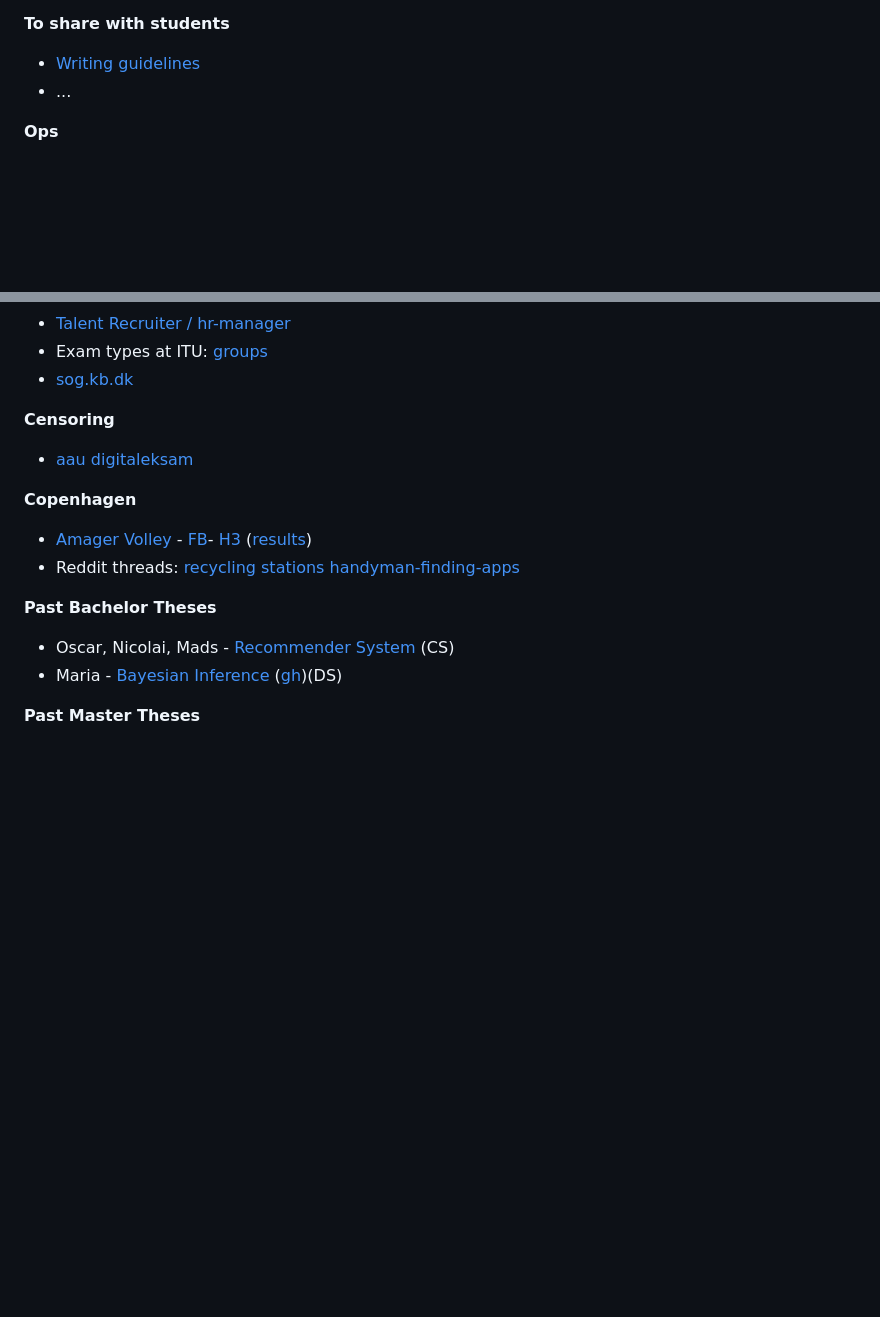
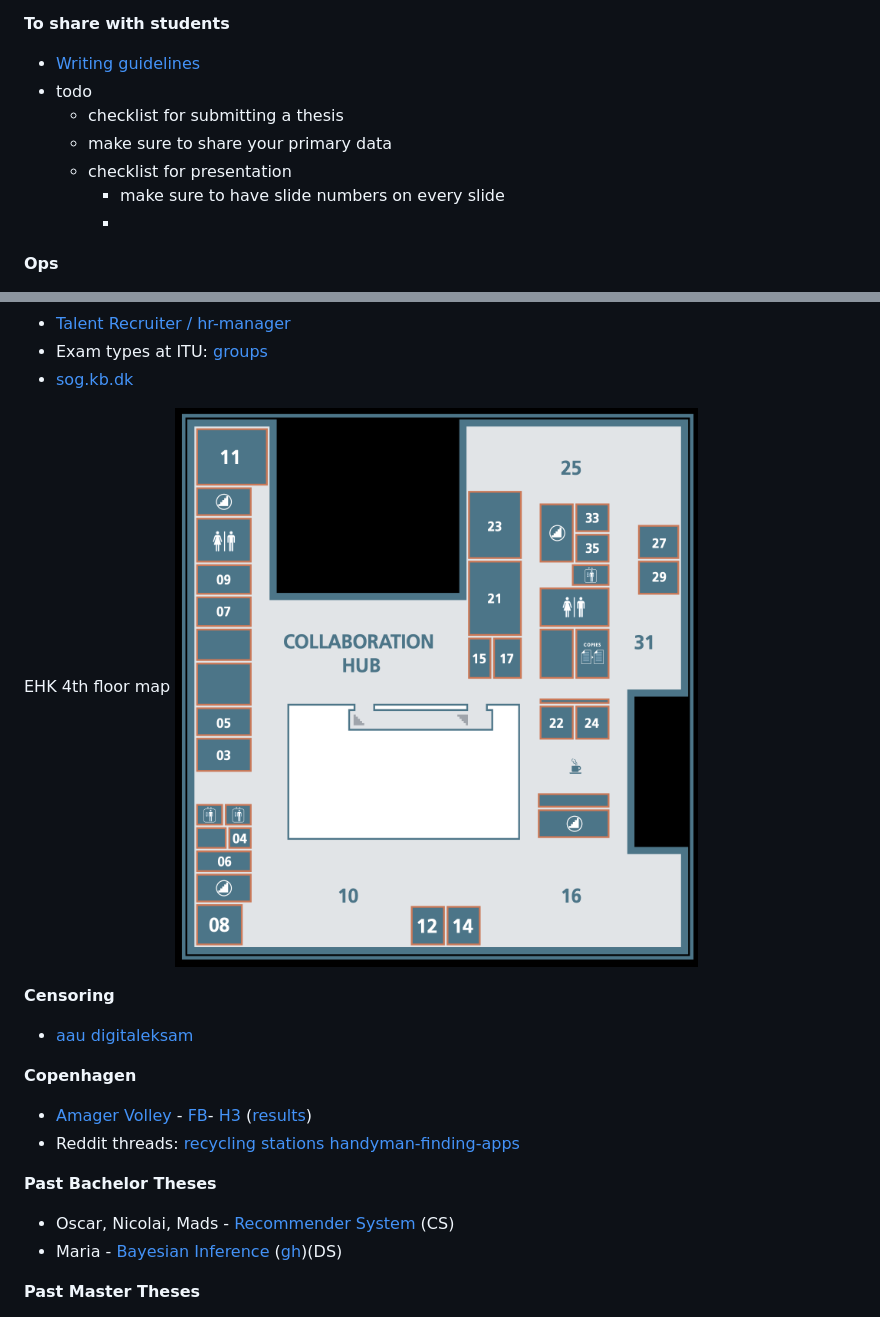
Before and after one commit to mircealungu/mircea, a Markdown page: links.md, 2 parts joined by grey strips. GitHub-like rendering; pictures changed too: attachments/ehk-4th-floor-map.png (added); blank space fills up the shorter version.

Commit message:
added ehk 4th floor map

```diff
--- a/links.md
+++ b/links.md
@@ -30,7 +29,12 @@
 
 **To share with students**
 - [Writing guidelines](https://github.com/mircealungu/student-projects/blob/master/writing_guidelines/README.md)
--  ...
+-  todo
+	- checklist for submitting a thesis
+	- make sure to share your primary data
+	- checklist for presentation
+		- make sure to have slide numbers on every slide
+		-
 
 **Ops**
 - [Google Cloud Compute Instances](https://console.cloud.google.com/compute/instances) - [Billing](https://console.cloud.google.com/billing/)
@@ -49,6 +53,9 @@
 - [Talent Recruiter / hr-manager](https://recruiter.hr-manager.net/Sys/DesktopDefault.aspx?tabalias=clappterm&cid=119)
 - Exam types at ITU: [groups](https://intranet.itu.dk/-/media/Intranet/Teacher-Guide/Teaching-and-Examination/Conducting-exams/Oral-Group-Exam-Sub-Forms_Sept2019-pdf.pdf)
 - [sog.kb.dk](https://soeg.kb.dk/discovery/search?vid=45KBDK_KGL:KGL)
+
+EHK 4th floor map
+![](attachments/ehk-4th-floor-map.png)
 
 
 
@@ -69,6 +76,7 @@
 - Oscar, Nicolai, Mads - [Recommender System](https://learnit.itu.dk/course/view.php?id=3023893) (CS)
 - Maria - [Bayesian Inference](https://learnit.itu.dk/course/view.php?id=3023893) ([gh](https://github.com/mariamomanu/BachelorProject))(DS)
 
+
 **Past Master Theses**
  - Johannes - [OSS Telemetry](https://learnit.itu.dk/grade/report/grader/index.php?id=3024163) (CS)
  - Thomas - [GitTruck Performance & Scalability](https://learnit.itu.dk/grade/report/grader/index.php?id=3024202) (CS) ([overleaf](https://www.overleaf.com/project/66100b3af013c1984f472f28))
```
Also changed, not shown: other parts of links.md (+9 -4 lines).
